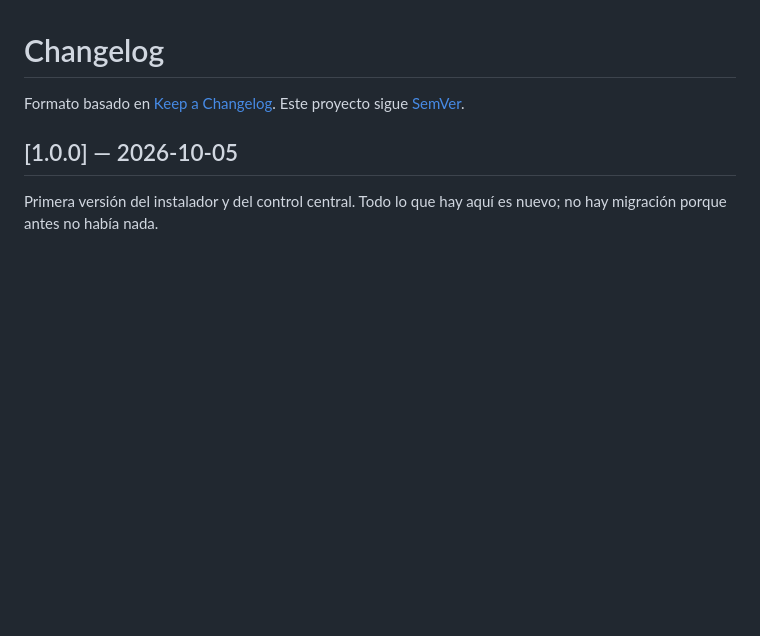
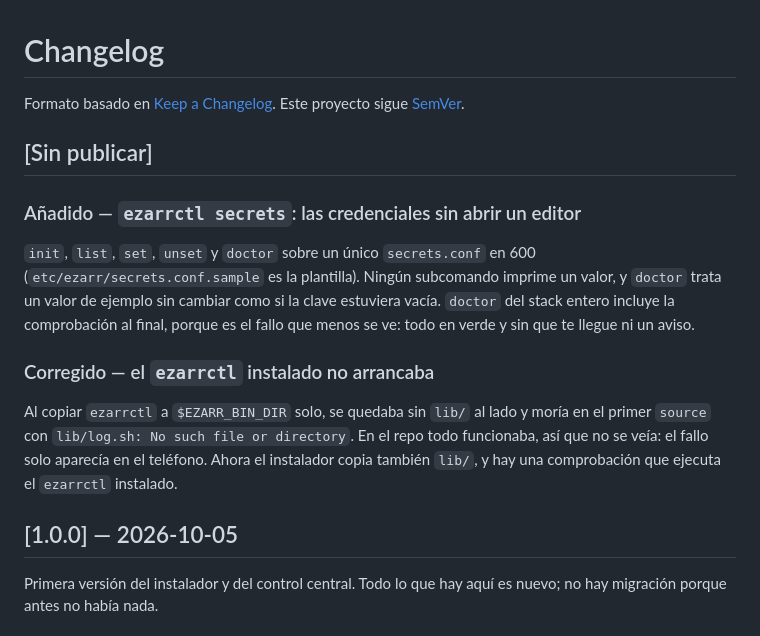
Before and after one commit to MadManJohnSmith/ezarr-stack, a Markdown page: CHANGELOG.md, the part around the change. Rendered like a GitHub page; blank space fills up the shorter version.

```diff
--- a/CHANGELOG.md
+++ b/CHANGELOG.md
@@ -2,6 +2,25 @@
 
 Formato basado en [Keep a Changelog](https://keepachangelog.com/es-ES/1.1.0/).
 Este proyecto sigue [SemVer](https://semver.org/lang/es/).
+
+## [Sin publicar]
+
+### Añadido — `ezarrctl secrets`: las credenciales sin abrir un editor
+
+`init`, `list`, `set`, `unset` y `doctor` sobre un único `secrets.conf` en 600
+(`etc/ezarr/secrets.conf.sample` es la plantilla). Ningún subcomando imprime un
+valor, y `doctor` trata un valor de ejemplo sin cambiar como si la clave
+estuviera vacía. `doctor` del stack entero incluye la comprobación al final,
+porque es el fallo que menos se ve: todo en verde y sin que te llegue ni un
+aviso.
+
+### Corregido — el `ezarrctl` instalado no arrancaba
+
+Al copiar `ezarrctl` a `$EZARR_BIN_DIR` solo, se quedaba sin `lib/` al lado y
+moría en el primer `source` con `lib/log.sh: No such file or directory`. En el
+repo todo funcionaba, así que no se veía: el fallo solo aparecía en el teléfono.
+Ahora el instalador copia también `lib/`, y hay una comprobación que ejecuta el
+`ezarrctl` instalado.
 
 ## [1.0.0] — 2026-10-05
 
```
Also changed, not shown: README.md (+23 -0 lines), docs/instalacion.md (+36 -0 lines).
